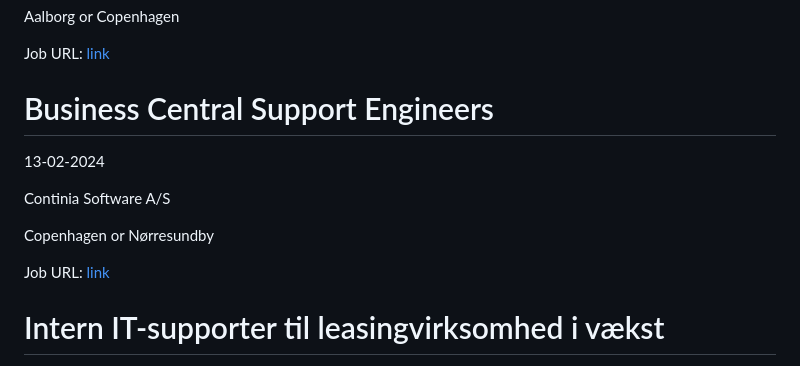
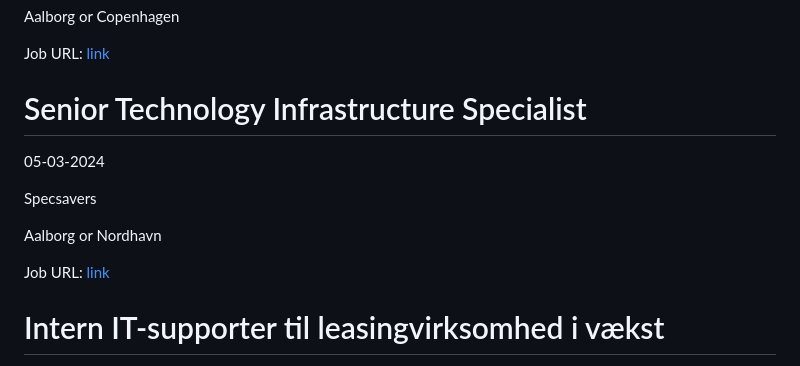
Before and after one commit to researchersec/jobscraper, a Markdown page: it/README.md, the part around one of its changes. Drawn GitHub-style.

Commit message:
Auto scrape and update it/README.md

```diff
--- a/it/README.md
+++ b/it/README.md
@@ -128,10 +128,10 @@ Aalborg or Copenhagen
 Job URL: [link](https://careers.trackunit.com/jobs/3648918-customer-support-specialist)
 
 
-# Business Central Support Engineers
-13-02-2024
+# Senior Technology Infrastructure Specialist
+05-03-2024
 
-Continia Software A/S
+Specsavers
 
-Copenhagen or Nørresundby
+Aalborg or Nordhavn
 
```
Also changed, not shown: other parts of it/README.md (+1 -1 lines).
